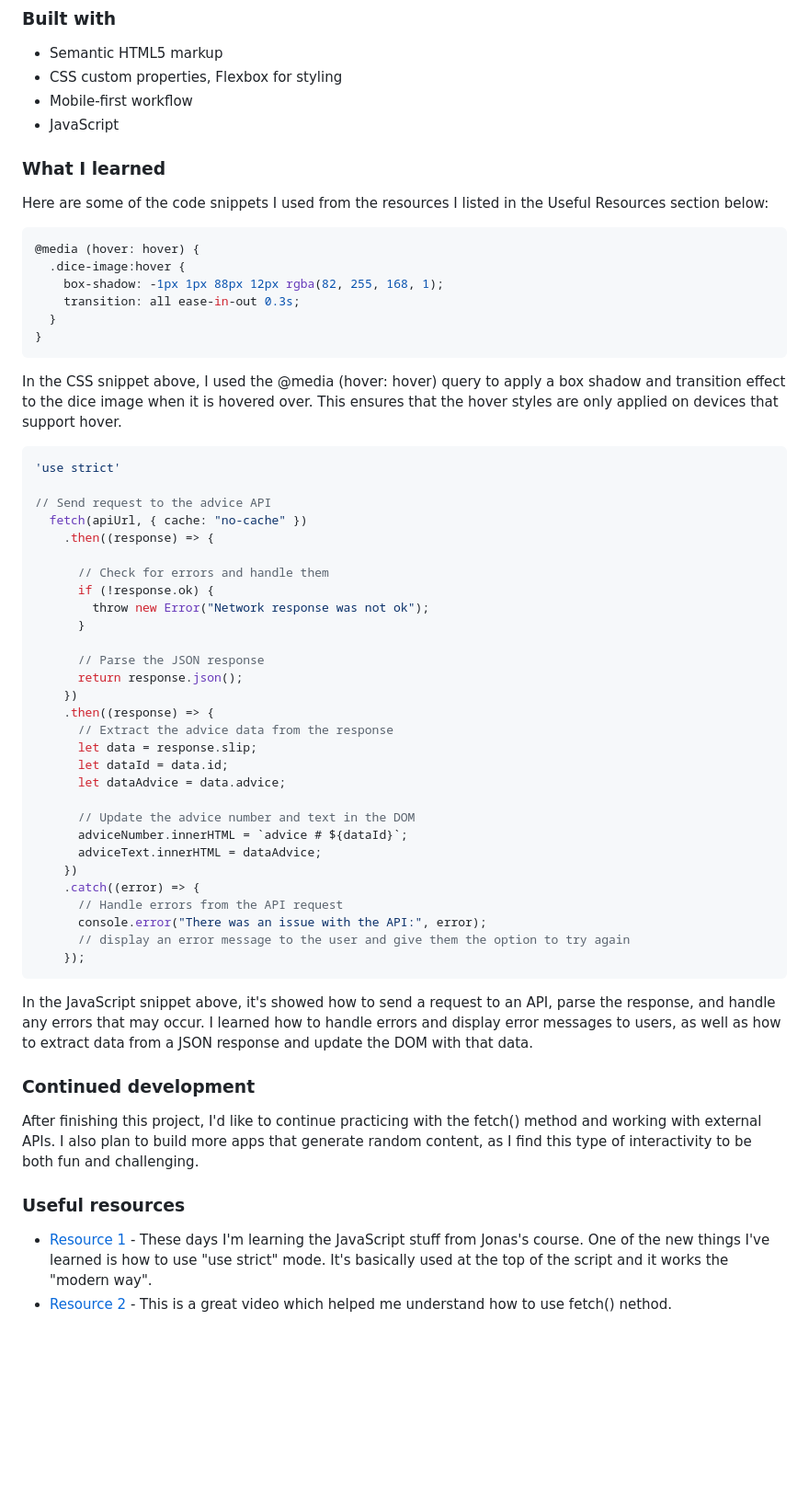
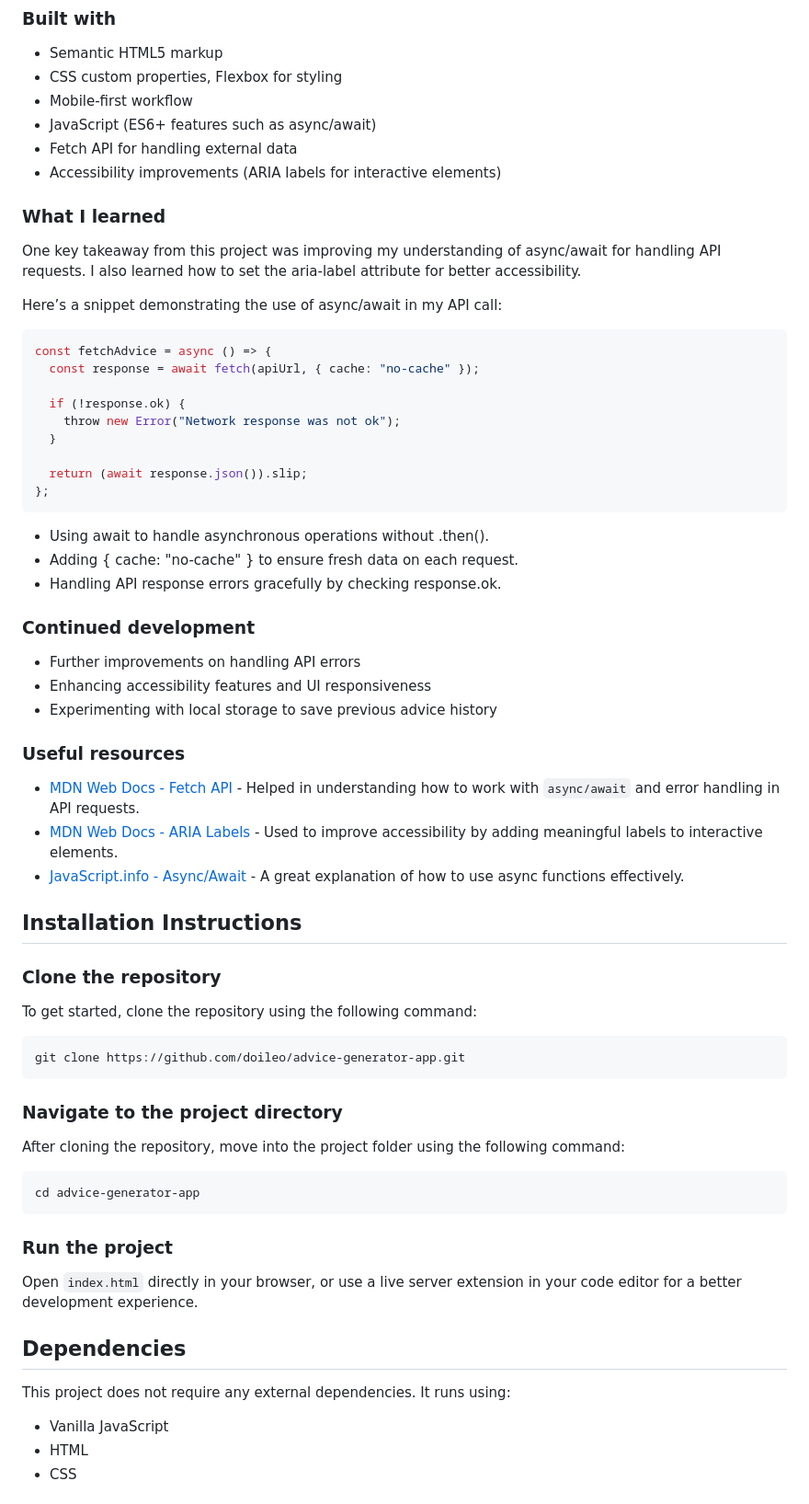
Before and after one commit to Doileo/advice-generator-app, a Markdown page: README.md, the part around the change printed below. Shown: that part at 92% size. Rendered like a GitHub page; blank space fills up the shorter version.

````diff
--- a/README.md
+++ b/README.md
@@ -42,62 +56,71 @@ Users should be able to:
 - Semantic HTML5 markup
 - CSS custom properties, Flexbox for styling
 - Mobile-first workflow
-- JavaScript
+- JavaScript (ES6+ features such as async/await)
+- Fetch API for handling external data
+- Accessibility improvements (ARIA labels for interactive elements)
 
 ### What I learned
 
-Here are some of the code snippets I used from the resources I listed in the Useful Resources section below:
+One key takeaway from this project was improving my understanding of async/await for handling API requests. I also learned how to set the aria-label attribute for better accessibility.
 
-```css
-@media (hover: hover) {
-  .dice-image:hover {
-    box-shadow: -1px 1px 88px 12px rgba(82, 255, 168, 1);
-    transition: all ease-in-out 0.3s;
-  }
-}
-```
-In the CSS snippet above, I used the @media (hover: hover) query to apply a box shadow and transition effect to the dice image when it is hovered over. This ensures that the hover styles are only applied on devices that support hover.
+Here’s a snippet demonstrating the use of async/await in my API call:
 
 ```js
-'use strict'
+const fetchAdvice = async () => {
+  const response = await fetch(apiUrl, { cache: "no-cache" });
 
-// Send request to the advice API
-  fetch(apiUrl, { cache: "no-cache" })
-    .then((response) => {
+  if (!response.ok) {
+    throw new Error("Network response was not ok");
+  }
 
-      // Check for errors and handle them
-      if (!response.ok) {
-        throw new Error("Network response was not ok");
-      }
+  return (await response.json()).slip;
+};
+```
 
-      // Parse the JSON response
-      return response.json();
-    })
-    .then((response) => {
-      // Extract the advice data from the response
-      let data = response.slip;
-      let dataId = data.id;
-      let dataAdvice = data.advice;
-
-      // Update the advice number and text in the DOM
-      adviceNumber.innerHTML = `advice # ${dataId}`;
-      adviceText.innerHTML = dataAdvice;
-    })
-    .catch((error) => {
-      // Handle errors from the API request
-      console.error("There was an issue with the API:", error);
-      // display an error message to the user and give them the option to try again
-    });
-```
-In the JavaScript snippet above, it's showed how to send a request to an API, parse the response, and handle any errors that may occur. I learned how to handle errors and display error messages to users, as well as how to extract data from a JSON response and update the DOM with that data.
-
+- Using await to handle asynchronous operations without .then().
+- Adding { cache: "no-cache" } to ensure fresh data on each request.
+- Handling API response errors gracefully by checking response.ok.
 
 ### Continued development
 
-After finishing this project, I'd like to continue practicing with the fetch() method and working with external APIs. I also plan to build more apps that generate random content, as I find this type of interactivity to be both fun and challenging.
+- Further improvements on handling API errors
+- Enhancing accessibility features and UI responsiveness
+- Experimenting with local storage to save previous advice history
 
 ### Useful resources
 
-- [Resource 1](https://www.udemy.com/course/the-complete-javascript-course/) - These days I'm learning the JavaScript stuff from Jonas's course. One of the new things I've learned is how to use "use strict" mode. It's basically used at the top of the script and it works the "modern way".
-- [Resource 2](https://www.youtube.com/watch?v=2AfzKmgqWUE) - This is a great video which helped me understand how to use fetch() nethod.
+- [MDN Web Docs - Fetch API](https://developer.mozilla.org/en-US/docs/Web/API/Fetch_API) - Helped in understanding how to work with `async/await` and error handling in API requests.
+- [MDN Web Docs - ARIA Labels](https://developer.mozilla.org/en-US/docs/Web/Accessibility/ARIA/Attributes/aria-label) - Used to improve accessibility by adding meaningful labels to interactive elements.
+- [JavaScript.info - Async/Await](https://javascript.info/async-await) - A great explanation of how to use async functions effectively.
 
+## Installation Instructions
+
+### Clone the repository
+
+To get started, clone the repository using the following command:
+
+```sh
+git clone https://github.com/doileo/advice-generator-app.git
+```
+
+### Navigate to the project directory
+
+After cloning the repository, move into the project folder using the following command:
+
+```sh
+cd advice-generator-app
+```
+
+### Run the project
+
+Open `index.html` directly in your browser, or use a live server extension in your code editor for a better development experience.
+
+## Dependencies
+
+This project does not require any external dependencies. It runs using:
+
+- Vanilla JavaScript
+- HTML
+- CSS
+
````
Also changed, not shown: other parts of README.md (+40 -13 lines), images/app-screenshot.png (deleted), images/desktop-default-view-screenshot.png (added), images/dice-button-hover-screenshot.png (added), images/mobile-view-screenshot.png (added).
